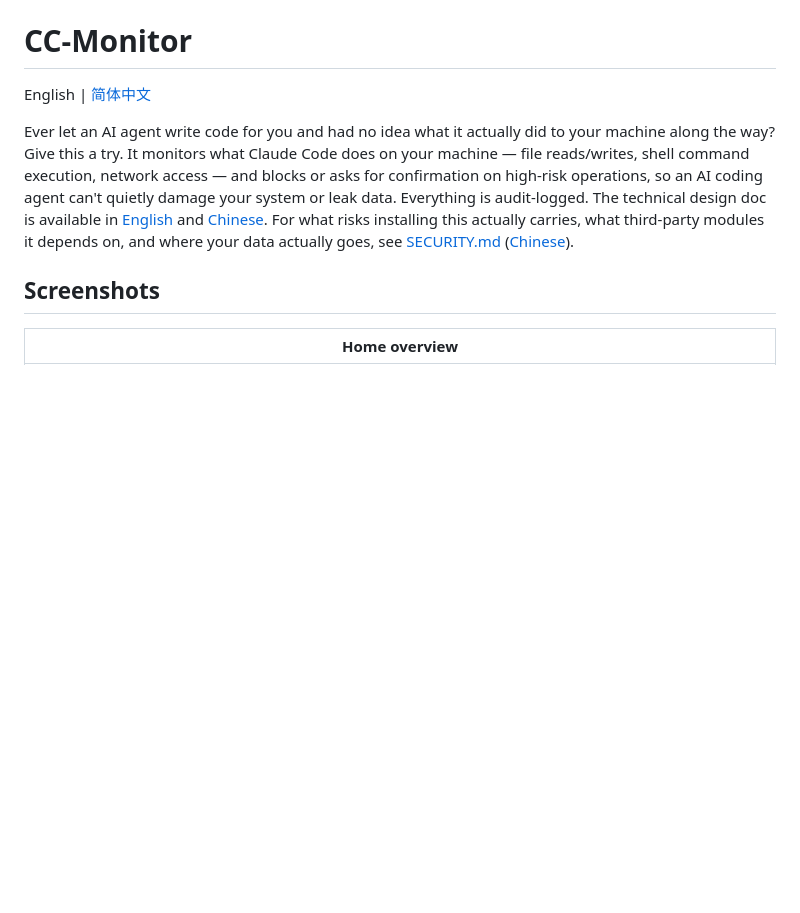
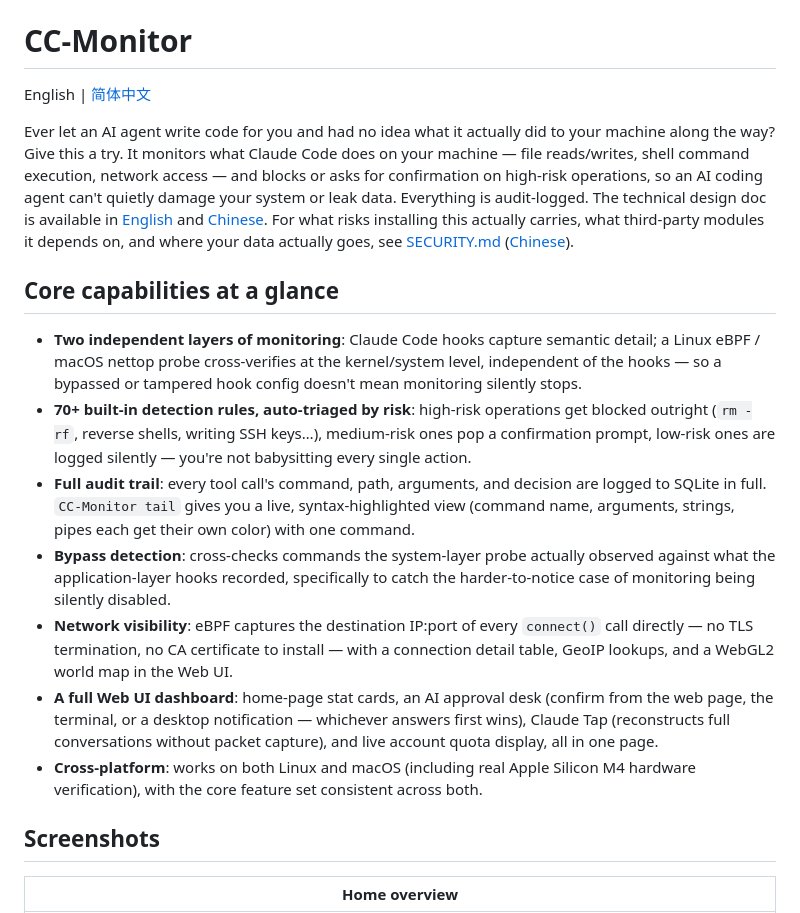
Before and after one commit to cn0xroot/CC-Monitor, a Markdown page: README.md, the part around the change. GitHub-like rendering; blank space fills up the shorter version.

Commit message:
docs: add a core-capabilities overview above the screenshots
README/README.zh-CN 在截图前面新增"核心能力一览"小节，把双层监测、70+ 条
规则三级分流、全操作留痕、绕过检测、网络可视化、Web UI 仪表盘、跨平台
这 7 个要点浓缩成一屏，跟后面更详细的"功能介绍"表格不重复，作为读者
进截图前的快速概览。

另修正中文 README 开头一处病句（补全"为……而烦恼"搭配）。

```diff
--- a/README.md
+++ b/README.md
@@ -10,6 +10,30 @@ Everything is audit-logged. The technical design doc is available in
 [English](./DESIGN.en.md) and [Chinese](./DESIGN.md). For what risks installing this actually
 carries, what third-party modules it depends on, and where your data actually goes, see
 [SECURITY.md](./SECURITY.en.md) ([Chinese](./SECURITY.md)).
+
+## Core capabilities at a glance
+
+- **Two independent layers of monitoring**: Claude Code hooks capture semantic detail; a
+  Linux eBPF / macOS nettop probe cross-verifies at the kernel/system level, independent of
+  the hooks — so a bypassed or tampered hook config doesn't mean monitoring silently stops.
+- **70+ built-in detection rules, auto-triaged by risk**: high-risk operations get blocked
+  outright (`rm -rf`, reverse shells, writing SSH keys…), medium-risk ones pop a confirmation
+  prompt, low-risk ones are logged silently — you're not babysitting every single action.
+- **Full audit trail**: every tool call's command, path, arguments, and decision are logged to
+  SQLite in full. `CC-Monitor tail` gives you a live, syntax-highlighted view (command name,
+  arguments, strings, pipes each get their own color) with one command.
+- **Bypass detection**: cross-checks commands the system-layer probe actually observed against
+  what the application-layer hooks recorded, specifically to catch the harder-to-notice case of
+  monitoring being silently disabled.
+- **Network visibility**: eBPF captures the destination IP:port of every `connect()` call
+  directly — no TLS termination, no CA certificate to install — with a connection detail table,
+  GeoIP lookups, and a WebGL2 world map in the Web UI.
+- **A full Web UI dashboard**: home-page stat cards, an AI approval desk (confirm from the web
+  page, the terminal, or a desktop notification — whichever answers first wins), Claude Tap
+  (reconstructs full conversations without packet capture), and live account quota display, all
+  in one page.
+- **Cross-platform**: works on both Linux and macOS (including real Apple Silicon M4 hardware
+  verification), with the core feature set consistent across both.
 
 ## Screenshots
 
```
Also changed, not shown: README.zh-CN.md (+11 -1 lines).
